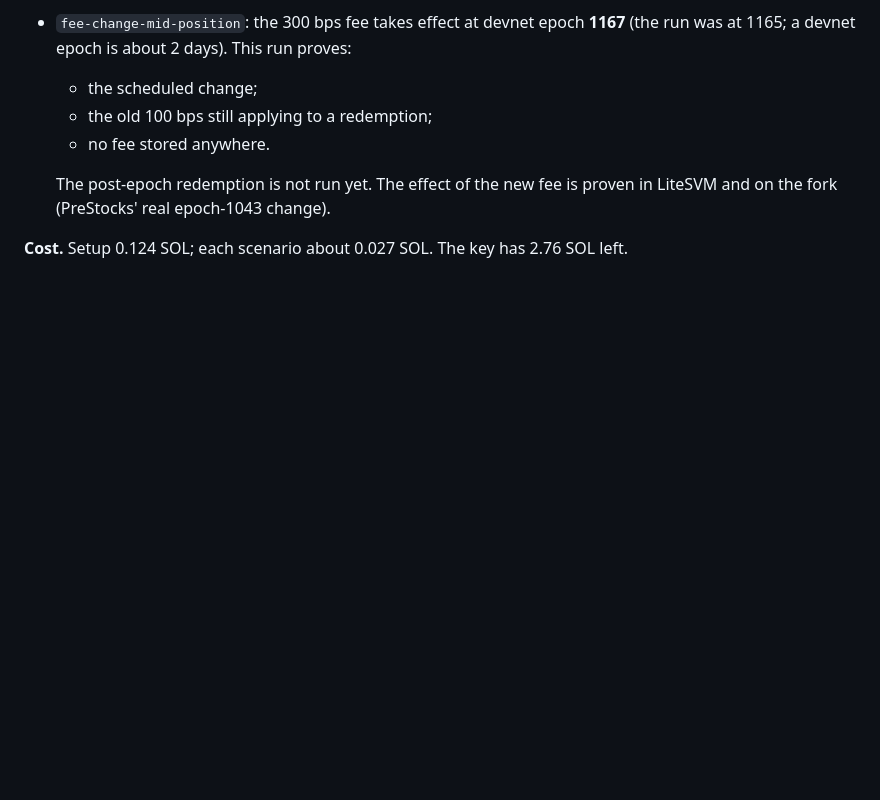
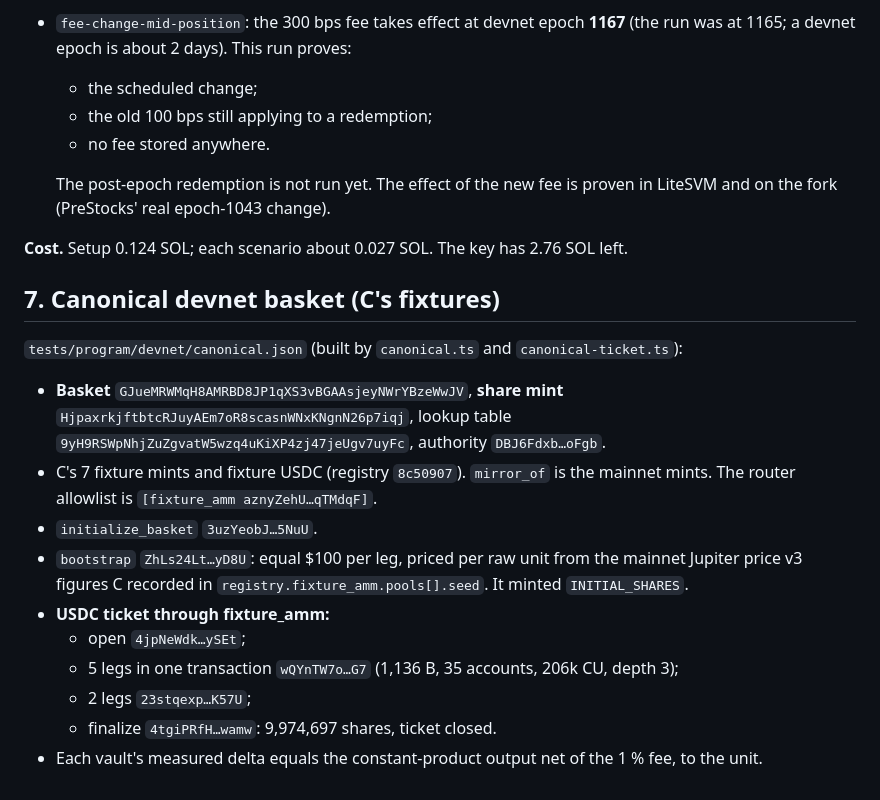
Before and after one commit to Unlisted-Org/unlisted, a Markdown page: docs/reports/2026-09-25-program-idl-and-fork.md, the part around the change. GitHub-like rendering; blank space fills up the shorter version.

Commit message:
Report: canonical devnet basket

```diff
--- a/docs/reports/2026-09-25-program-idl-and-fork.md
+++ b/docs/reports/2026-09-25-program-idl-and-fork.md
@@ -208,3 +208,17 @@ Setup landed 23 more transactions (7 fixture mints, fixture USDC, lookup table,
   The post-epoch redemption is not run yet. The effect of the new fee is proven in LiteSVM and on the fork (PreStocks' real epoch-1043 change).
 
 **Cost.** Setup 0.124 SOL; each scenario about 0.027 SOL. The key has 2.76 SOL left.
+
+## 7. Canonical devnet basket (C's fixtures)
+
+`tests/program/devnet/canonical.json` (built by `canonical.ts` and `canonical-ticket.ts`):
+- **Basket** `GJueMRWMqH8AMRBD8JP1qXS3vBGAAsjeyNWrYBzeWwJV`, **share mint** `HjpaxrkjftbtcRJuyAEm7oR8scasnWNxKNgnN26p7iqj`, lookup table `9yH9RSWpNhjZuZgvatW5wzq4uKiXP4zj47jeUgv7uyFc`, authority `DBJ6Fdxb…oFgb`.
+- C's 7 fixture mints and fixture USDC (registry `8c50907`). `mirror_of` is the mainnet mints. The router allowlist is `[fixture_amm aznyZehU…qTMdqF]`.
+- `initialize_basket` `3uzYeobJ…5NuU`.
+- `bootstrap` `ZhLs24Lt…yD8U`: equal $100 per leg, priced per raw unit from the mainnet Jupiter price v3 figures C recorded in `registry.fixture_amm.pools[].seed`. It minted `INITIAL_SHARES`.
+- **USDC ticket through fixture_amm:**
+  - open `4jpNeWdk…ySEt`;
+  - 5 legs in one transaction `wQYnTW7o…G7` (1,136 B, 35 accounts, 206k CU, depth 3);
+  - 2 legs `23stqexp…K57U`;
+  - finalize `4tgiPRfH…wamw`: 9,974,697 shares, ticket closed.
+- Each vault's measured delta equals the constant-product output net of the 1 % fee, to the unit.
```
